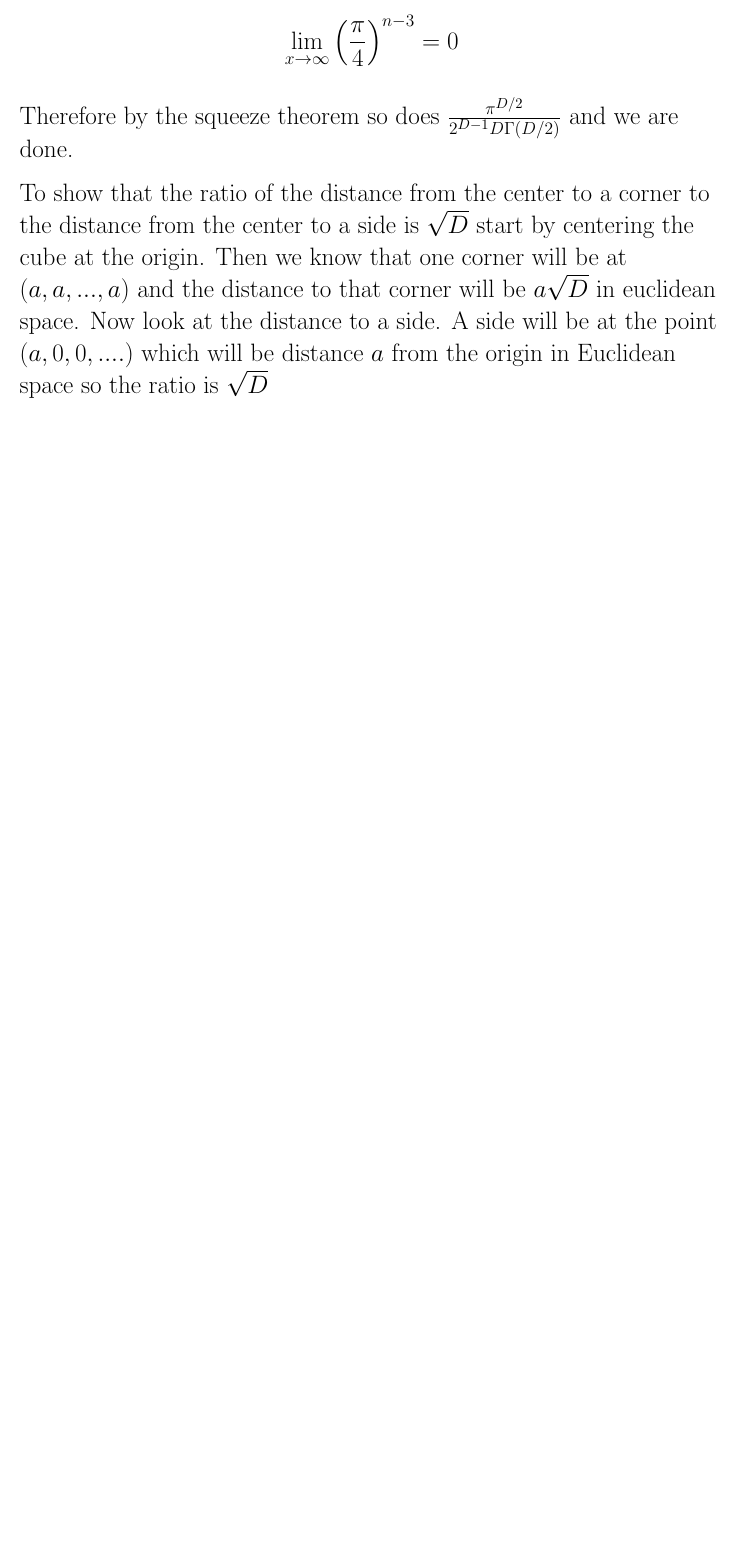
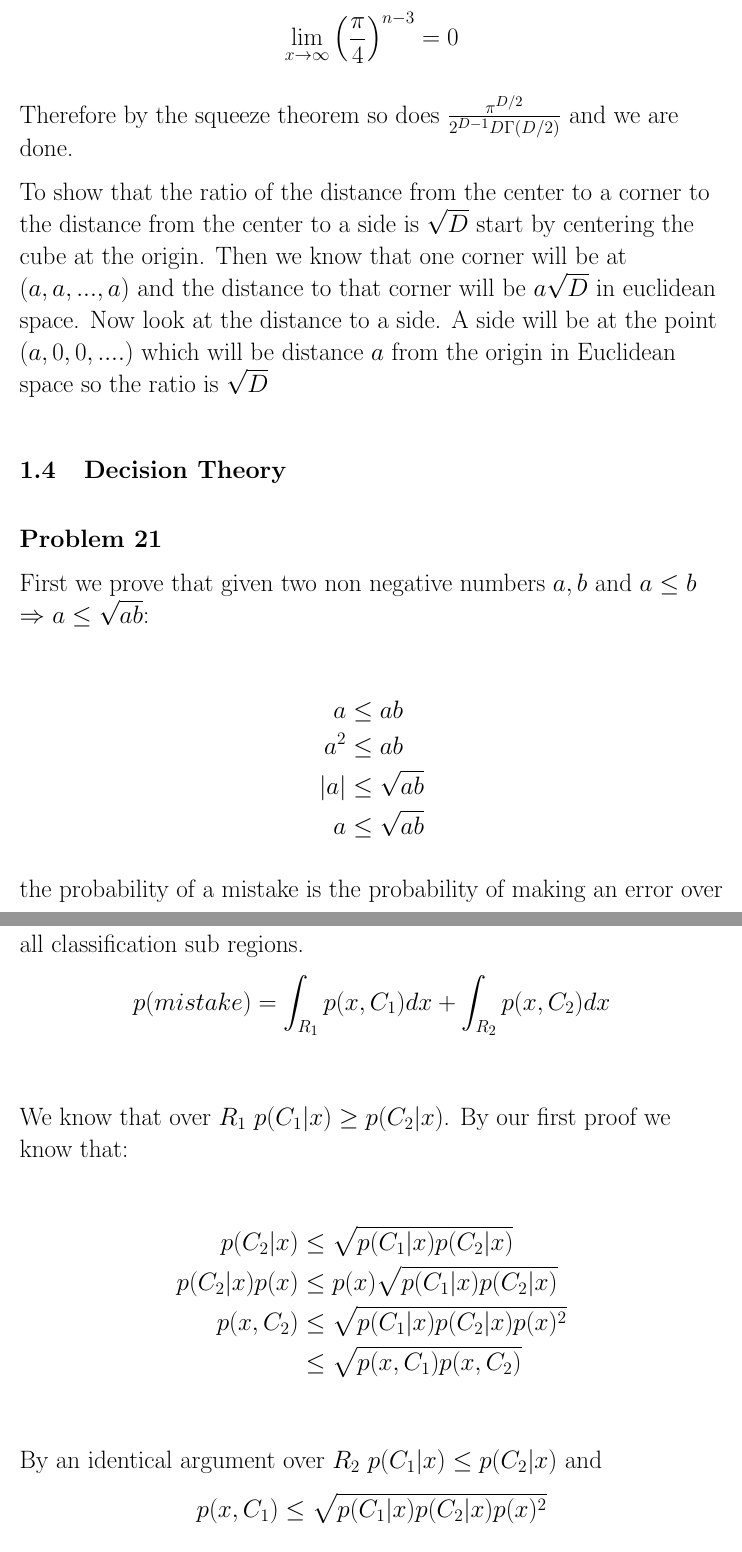
Before and after one commit to nbertagnolli/Solutions, a LaTeX thesis (Bishop-Pattern_Recognition_And_Machine_Learning/SolutionsMaster.tex, which reads Bishop-Pattern_Recognition_And_Machine_Learning/CH1/section4.tex, Bishop-Pattern_Recognition_And_Machine_Learning/chapter1.tex): part of page 16 of 29 before the commit and two parts of pages 16 and 17 of 31 after it, the two joined at a grey line, cut so that both start at the same text, the shorter picture padded with empty space. Compiled offline with pdfLaTeX.

Commit message:
added 1.21 and 1.22

```diff
--- /dev/null
+++ b/Bishop-Pattern_Recognition_And_Machine_Learning/CH1/section4.tex
@@ -0,0 +1,35 @@
+\Large\textbf{Problem 21}
+
+First we prove that given two non negative numbers $a, b$ and $a \leq b$ $\Rightarrow$ $a \leq \sqrt{ab}$:
+
+\begin{align*}
+  a &\leq ab\\
+  a^2 &\leq ab\\
+  |a| &\leq \sqrt{ab} \\
+  a&\leq \sqrt{ab}
+\end{align*}
+
+the probability of a mistake is the probability of making an error over all classification sub regions.
+\begin{align*}
+  p(mistake) &= \int_{R_1} p(x, C_1)dx + \int_{R_2} p(x, C_2)dx \\
+\end{align*}
+
+We know that over $R_1$ $p(C_1 | x) \geq p(C_2 | x)$.  By our first proof we know that:
+
+\begin{align*}
+p(C_2 | x) &\leq \sqrt{p(C_1 | x)p(C_2 | x)} \\
+p(C_2 | x)p(x) &\leq p(x) \sqrt{p(C_1 | x)p(C_2 | x)} \\
+p(x, C_2) &\leq \sqrt{p(C_1 | x)p(C_2 | x)p(x)^2} \\
+&\leq \sqrt{p(x, C_1)p(x, C_2)} \\
+\end{align*}
+
+By an identical argument over $R_2$ $p(C_1 | x) \leq p(C_2 | x)$ and \[p(x, C_1) \leq \sqrt{p(C_1 | x)p(C_2 | x)p(x)^2}\]
+
+substituting these into the definition of a mistake probability:
+
+\begin{align*}
+p(mistake) &\leq \int_{R_1} \sqrt{p(x, C_1)p(x, C_2)}dx + \int_{R_2} \sqrt{p(x, C_1)p(x, C_2)}dx\\
+&\leq \int \sqrt{p(x, C_1)p(x, C_2)}dx
+\end{align*}
+
+\newpage
--- a/Bishop-Pattern_Recognition_And_Machine_Learning/chapter1.tex
+++ b/Bishop-Pattern_Recognition_And_Machine_Learning/chapter1.tex
@@ -9,3 +9,6 @@
 \section{Curse of Dimensionality}
 \label{Curse of Dimensionality}
 \input{CH1/section3}
+\section{Decision Theory}
+\label{Decision Theory}
+\input{CH1/section4}
```
Also changed, not shown: Bishop-Pattern_Recognition_And_Machine_Learning/SolutionsMaster.pdf, Bishop-Pattern_Recognition_And_Machine_Learning/CH1/section4.tex (35 more changed lines).
